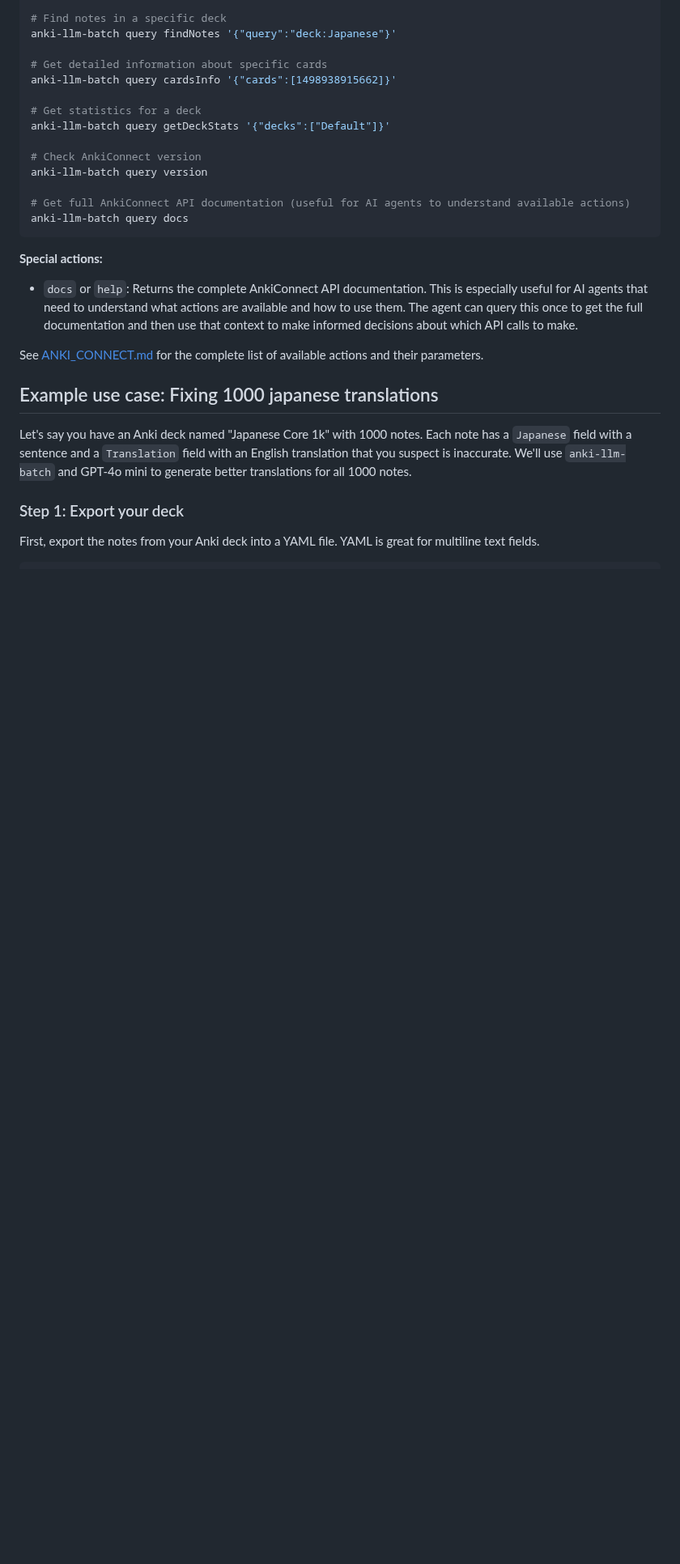
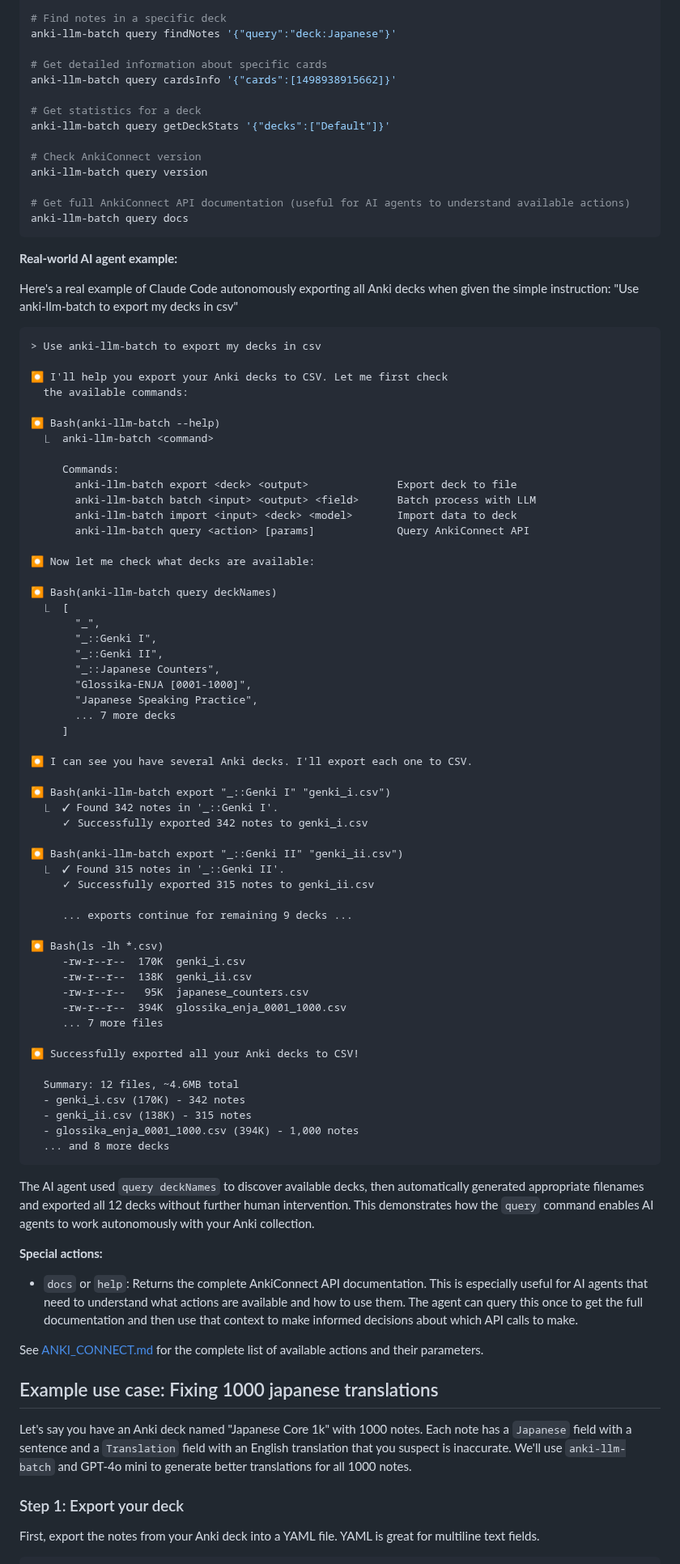
Before and after one commit to raine/anki-llm, a Markdown page: README.md, the part around the change. Shown at 81% size. GitHub-like rendering; blank space fills up the shorter version.

Commit message:
add real-world ai agent example using anki-llm-batch for deck export

````diff
--- a/README.md
+++ b/README.md
@@ -138,6 +138,72 @@ anki-llm-batch query version
 # Get full AnkiConnect API documentation (useful for AI agents to understand available actions)
 anki-llm-batch query docs
 ```
+
+**Real-world AI agent example:**
+
+Here's a real example of Claude Code autonomously exporting all Anki decks when
+given the simple instruction: "Use anki-llm-batch to export my decks in csv"
+
+```
+> Use anki-llm-batch to export my decks in csv
+
+⏺ I'll help you export your Anki decks to CSV. Let me first check
+  the available commands:
+
+⏺ Bash(anki-llm-batch --help)
+  ⎿  anki-llm-batch <command>
+
+     Commands:
+       anki-llm-batch export <deck> <output>              Export deck to file
+       anki-llm-batch batch <input> <output> <field>      Batch process with LLM
+       anki-llm-batch import <input> <deck> <model>       Import data to deck
+       anki-llm-batch query <action> [params]             Query AnkiConnect API
+
+⏺ Now let me check what decks are available:
+
+⏺ Bash(anki-llm-batch query deckNames)
+  ⎿  [
+       "_",
+       "_::Genki I",
+       "_::Genki II",
+       "_::Japanese Counters",
+       "Glossika-ENJA [0001-1000]",
+       "Japanese Speaking Practice",
+       ... 7 more decks
+     ]
+
+⏺ I can see you have several Anki decks. I'll export each one to CSV.
+
+⏺ Bash(anki-llm-batch export "_::Genki I" "genki_i.csv")
+  ⎿  ✓ Found 342 notes in '_::Genki I'.
+     ✓ Successfully exported 342 notes to genki_i.csv
+
+⏺ Bash(anki-llm-batch export "_::Genki II" "genki_ii.csv")
+  ⎿  ✓ Found 315 notes in '_::Genki II'.
+     ✓ Successfully exported 315 notes to genki_ii.csv
+
+     ... exports continue for remaining 9 decks ...
+
+⏺ Bash(ls -lh *.csv)
+     -rw-r--r--  170K  genki_i.csv
+     -rw-r--r--  138K  genki_ii.csv
+     -rw-r--r--   95K  japanese_counters.csv
+     -rw-r--r--  394K  glossika_enja_0001_1000.csv
+     ... 7 more files
+
+⏺ Successfully exported all your Anki decks to CSV!
+
+  Summary: 12 files, ~4.6MB total
+  - genki_i.csv (170K) - 342 notes
+  - genki_ii.csv (138K) - 315 notes
+  - glossika_enja_0001_1000.csv (394K) - 1,000 notes
+  ... and 8 more decks
+```
+
+The AI agent used `query deckNames` to discover available decks, then
+automatically generated appropriate filenames and exported all 12 decks without
+further human intervention. This demonstrates how the `query` command enables AI
+agents to work autonomously with your Anki collection.
 
 **Special actions:**
 
````
